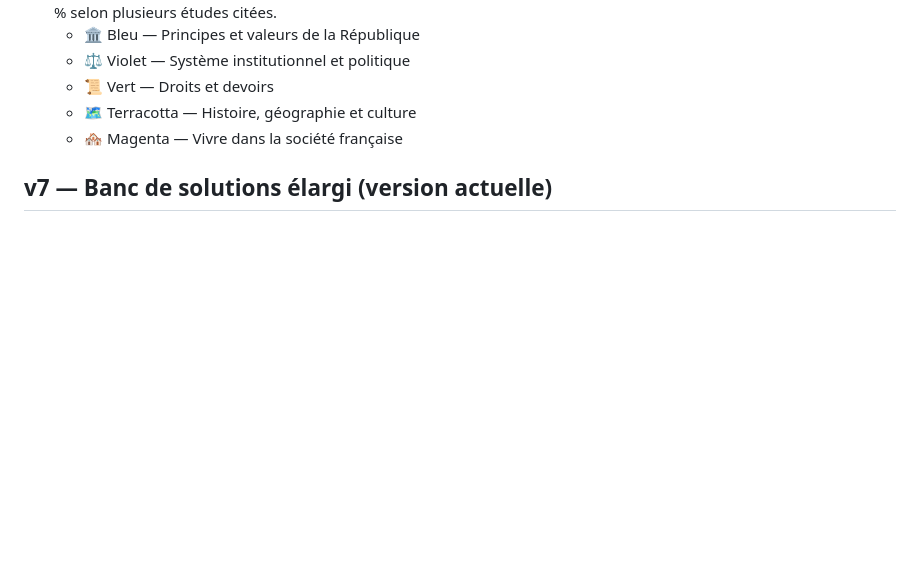
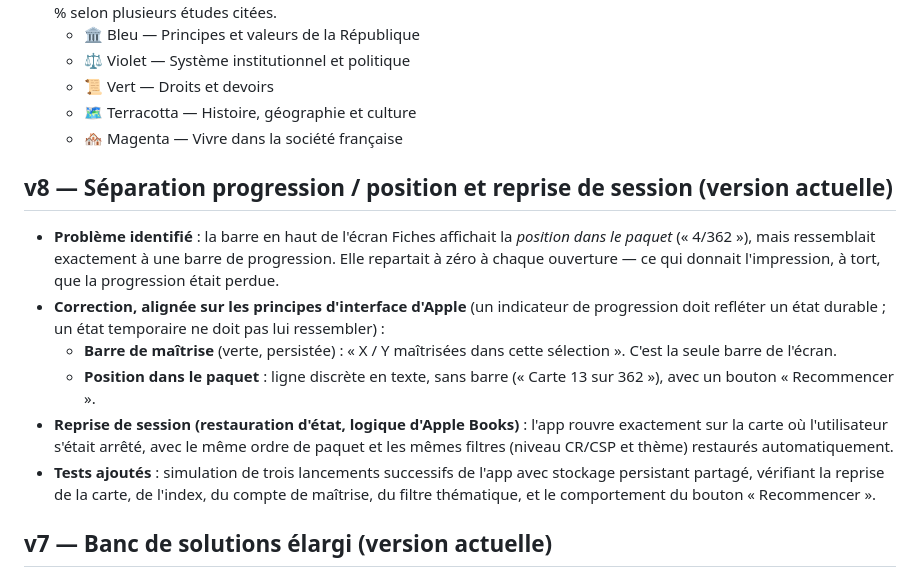
Before and after one commit to JuanYule/Examen_Civique, a Markdown page: CHANGELOG-examen-civique.md, the part around the change. Drawn GitHub-style; blank space fills up the shorter version.

```diff
--- a/CHANGELOG-examen-civique.md
+++ b/CHANGELOG-examen-civique.md
@@ -36,6 +36,14 @@ Application web autonome (fiches + QCM) pour préparer l'examen civique françai
   - 🗺️ Terracotta — Histoire, géographie et culture
   - 🏘️ Magenta — Vivre dans la société française
 
+## v8 — Séparation progression / position et reprise de session (version actuelle)
+- **Problème identifié** : la barre en haut de l'écran Fiches affichait la *position dans le paquet* (« 4/362 »), mais ressemblait exactement à une barre de progression. Elle repartait à zéro à chaque ouverture — ce qui donnait l'impression, à tort, que la progression était perdue.
+- **Correction, alignée sur les principes d'interface d'Apple** (un indicateur de progression doit refléter un état durable ; un état temporaire ne doit pas lui ressembler) :
+  - **Barre de maîtrise** (verte, persistée) : « X / Y maîtrisées dans cette sélection ». C'est la seule barre de l'écran.
+  - **Position dans le paquet** : ligne discrète en texte, sans barre (« Carte 13 sur 362 »), avec un bouton « Recommencer ».
+- **Reprise de session (restauration d'état, logique d'Apple Books)** : l'app rouvre exactement sur la carte où l'utilisateur s'était arrêté, avec le même ordre de paquet et les mêmes filtres (niveau CR/CSP et thème) restaurés automatiquement.
+- **Tests ajoutés** : simulation de trois lancements successifs de l'app avec stockage persistant partagé, vérifiant la reprise de la carte, de l'index, du compte de maîtrise, du filtre thématique, et le comportement du bouton « Recommencer ».
+
 ## v7 — Banc de solutions élargi (version actuelle)
 - Chaque question à réponses variables propose désormais **jusqu'à 10 réponses alternatives** (323 au total, contre 210 en v6), tirées de l'ensemble réel des réponses acceptables.
 - Les bancs plus courts correspondent à des **ensembles finis**, où il n'existe pas 10 réponses valables : DOM insulaires (3), pays fondateurs de l'UE (5), façades maritimes (5), territoires de l'océan Indien (5), conditions du permis (6), symboles de la République (7-9), pays frontaliers (7-9).
```
